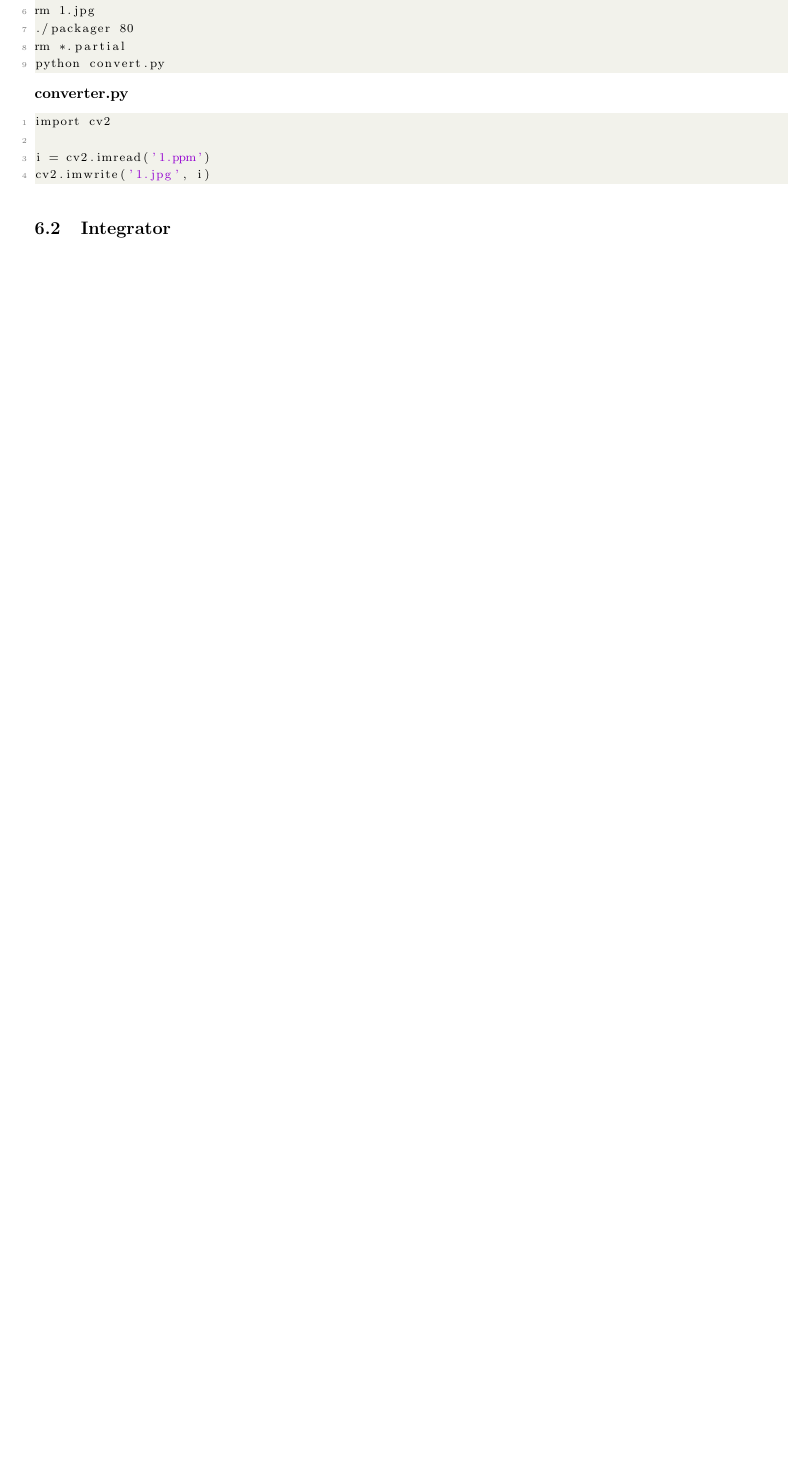
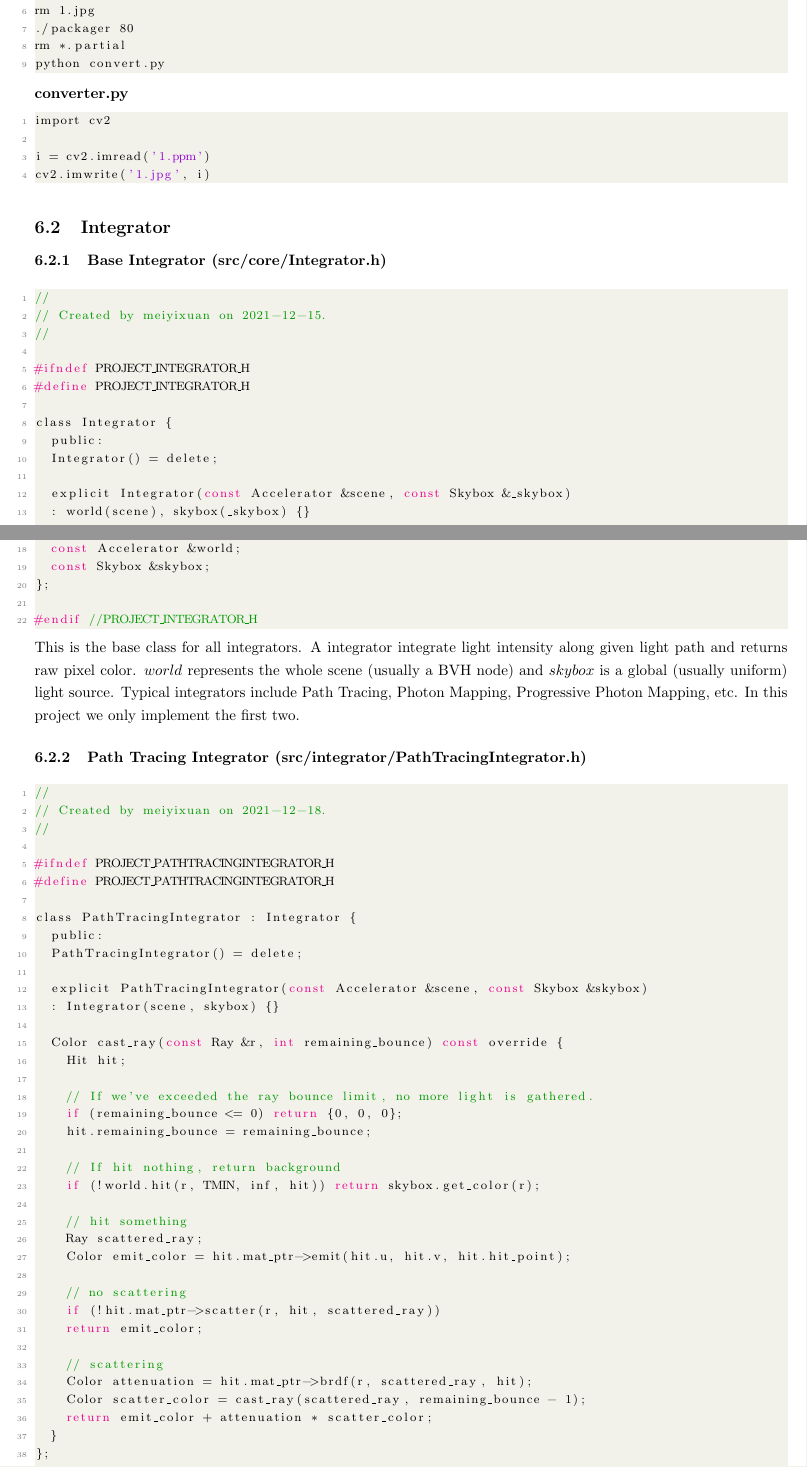
Before and after one commit to AntonyMei/RayTracingRender, a LaTeX document (report/report.tex): part of page 29 of 30 before the commit and two parts of pages 29 and 30 of 32 after it, the two joined at a grey line, cut so that both start at the same text, the shorter picture padded with empty space. Compiled offline with pdfLaTeX.

Commit message:
modified report, finished 6.2

```diff
--- a/report/report.tex
+++ b/report/report.tex
@@ -1584,3 +1584,73 @@ cv2.imwrite('1.jpg', i)
 \end{lstlisting}
 
 \subsection{Integrator}
+\subsubsection{Base Integrator (src/core/Integrator.h)}
+\begin{lstlisting}[style=CStyle]
+//
+// Created by meiyixuan on 2021-12-15.
+//
+
+#ifndef PROJECT_INTEGRATOR_H
+#define PROJECT_INTEGRATOR_H
+
+class Integrator {
+	public:
+	Integrator() = delete;
+
+	explicit Integrator(const Accelerator &scene, const Skybox &_skybox)
+	: world(scene), skybox(_skybox) {}
+
+	virtual Color cast_ray(const Ray &r, int remaining_bounce) const = 0;
+
+	protected:
+	const Accelerator &world;
+	const Skybox &skybox;
+};
+
+#endif //PROJECT_INTEGRATOR_H
+
+\end{lstlisting}
+This is the base class for all integrators. A integrator integrate light intensity along given light path and returns raw pixel color. $world$ represents the whole scene (usually a BVH node) and $skybox$ is a global (usually uniform) light source. Typical integrators include Path Tracing, Photon Mapping, Progressive Photon Mapping, etc. In this project we only implement the first two.
+
+\subsubsection{Path Tracing Integrator (src/integrator/PathTracingIntegrator.h)}
+\begin{lstlisting}[style=CStyle]
+//
+// Created by meiyixuan on 2021-12-18.
+//
+
+#ifndef PROJECT_PATHTRACINGINTEGRATOR_H
+#define PROJECT_PATHTRACINGINTEGRATOR_H
+
+class PathTracingIntegrator : Integrator {
+	public:
+	PathTracingIntegrator() = delete;
+
+	explicit PathTracingIntegrator(const Accelerator &scene, const Skybox &skybox)
+	: Integrator(scene, skybox) {}
+
+	Color cast_ray(const Ray &r, int remaining_bounce) const override {
+		Hit hit;
+
+		// If we've exceeded the ray bounce limit, no more light is gathered.
+		if (remaining_bounce <= 0) return {0, 0, 0};
+		hit.remaining_bounce = remaining_bounce;
+
+		// If hit nothing, return background
+		if (!world.hit(r, TMIN, inf, hit)) return skybox.get_color(r);
+
+		// hit something
+		Ray scattered_ray;
+		Color emit_color = hit.mat_ptr->emit(hit.u, hit.v, hit.hit_point);
+
+		// no scattering
+		if (!hit.mat_ptr->scatter(r, hit, scattered_ray))
+		return emit_color;
+
+		// scattering
+		Color attenuation = hit.mat_ptr->brdf(r, scattered_ray, hit);
+		Color scatter_color = cast_ray(scattered_ray, remaining_bounce - 1);
+		return emit_color + attenuation * scatter_color;
+	}
+};
+
+#endif //PROJECT_PATHTRACINGINTEGRATOR_H
```
Also changed, not shown: report/report.tex (79 more changed lines), 3 other files.
